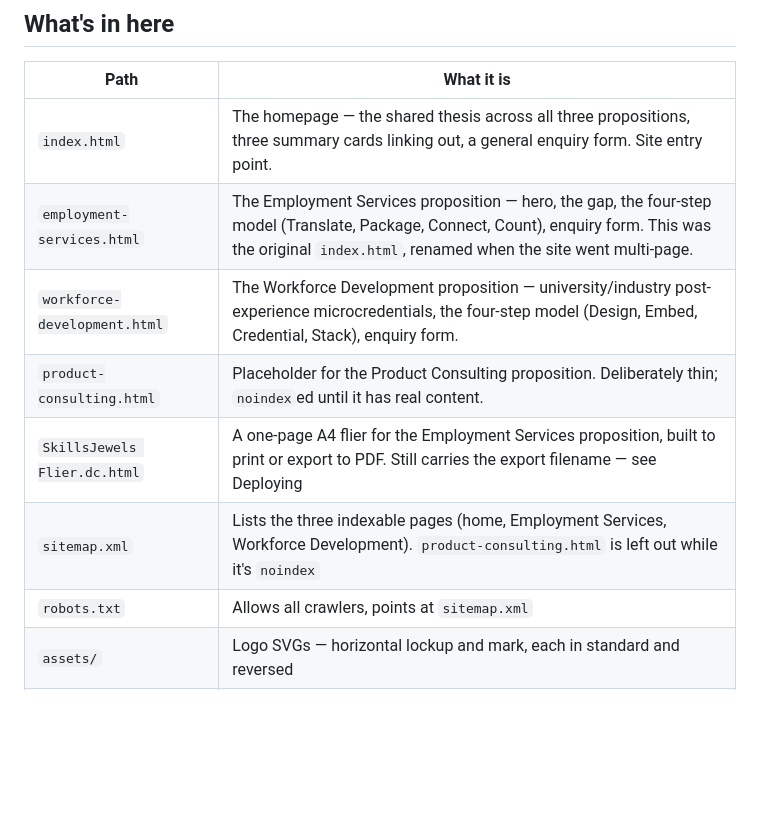
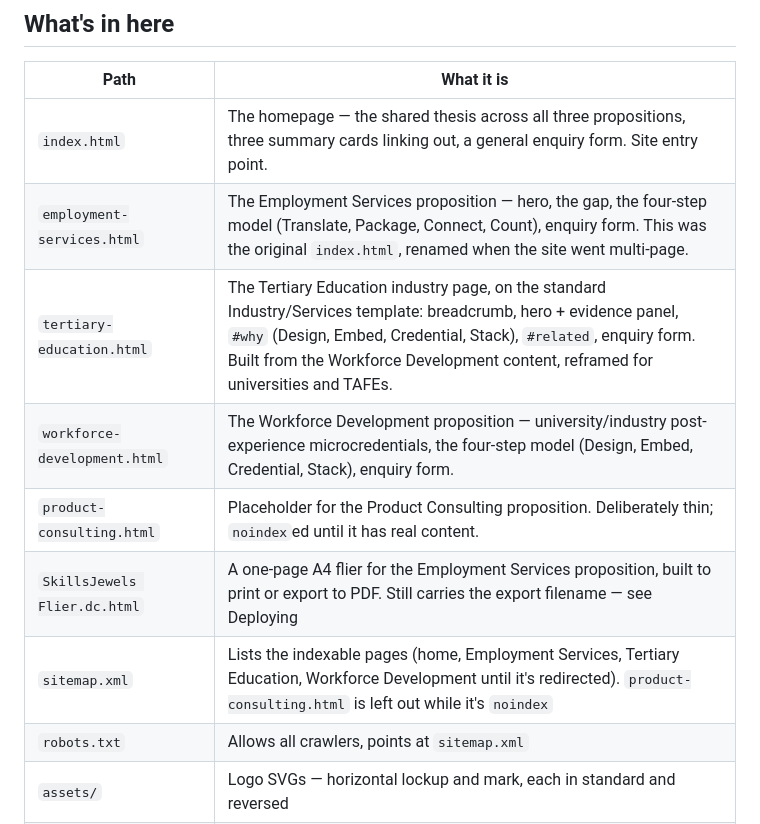
Before and after one commit to julianstevenson/skillsjewels, a Markdown page: README.md, the part around the change. Drawn GitHub-style; blank space fills up the shorter version.

Commit message:
Document Tertiary Education and the Industry/Services page template
Co-Authored-By: Claude Opus 5.5 <noreply@anthropic.com>

```diff
--- a/README.md
+++ b/README.md
@@ -18,10 +18,11 @@ Four pages, no build step, no backend beyond a hosted form relay.
 |---|---|
 | `index.html` | The homepage — the shared thesis across all three propositions, three summary cards linking out, a general enquiry form. Site entry point. |
 | `employment-services.html` | The Employment Services proposition — hero, the gap, the four-step model (Translate, Package, Connect, Count), enquiry form. This was the original `index.html`, renamed when the site went multi-page. |
+| `tertiary-education.html` | The Tertiary Education industry page, on the standard Industry/Services template: breadcrumb, hero + evidence panel, `#why` (Design, Embed, Credential, Stack), `#related`, enquiry form. Built from the Workforce Development content, reframed for universities and TAFEs. |
 | `workforce-development.html` | The Workforce Development proposition — university/industry post-experience microcredentials, the four-step model (Design, Embed, Credential, Stack), enquiry form. |
 | `product-consulting.html` | Placeholder for the Product Consulting proposition. Deliberately thin; `noindex`ed until it has real content. |
 | `SkillsJewels Flier.dc.html` | A one-page A4 flier for the Employment Services proposition, built to print or export to PDF. Still carries the export filename — see Deploying |
-| `sitemap.xml` | Lists the three indexable pages (home, Employment Services, Workforce Development). `product-consulting.html` is left out while it's `noindex` |
+| `sitemap.xml` | Lists the indexable pages (home, Employment Services, Tertiary Education, Workforce Development until it's redirected). `product-consulting.html` is left out while it's `noindex` |
 | `robots.txt` | Allows all crawlers, points at `sitemap.xml` |
 | `assets/` | Logo SVGs — horizontal lockup and mark, each in standard and reversed |
 | `_ds/industry-…/` | The "Industry" design system the pages were generated against: `styles.css`, token manifest, lint config |
```
Also changed, not shown: CLAUDE.md (+7 -3 lines).
